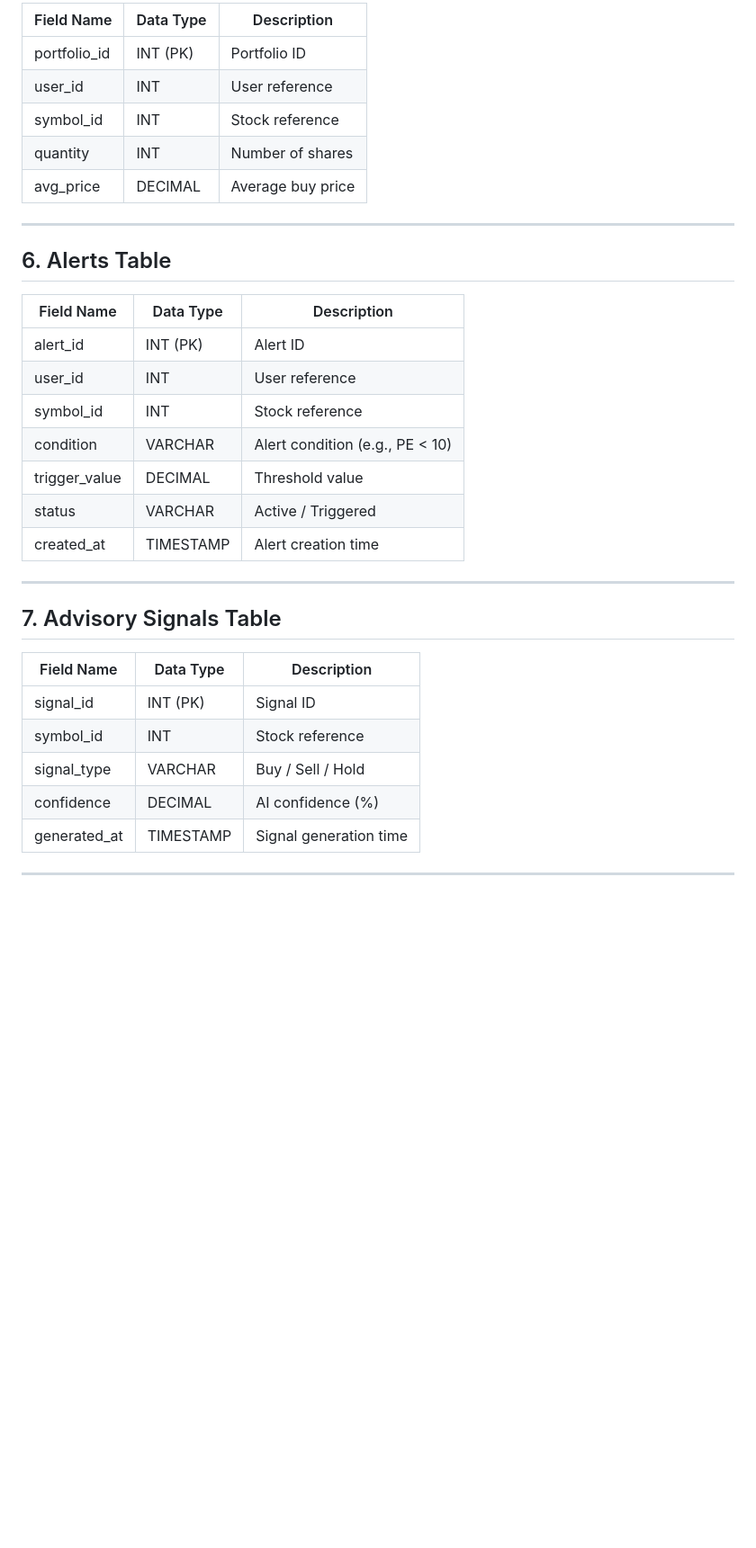
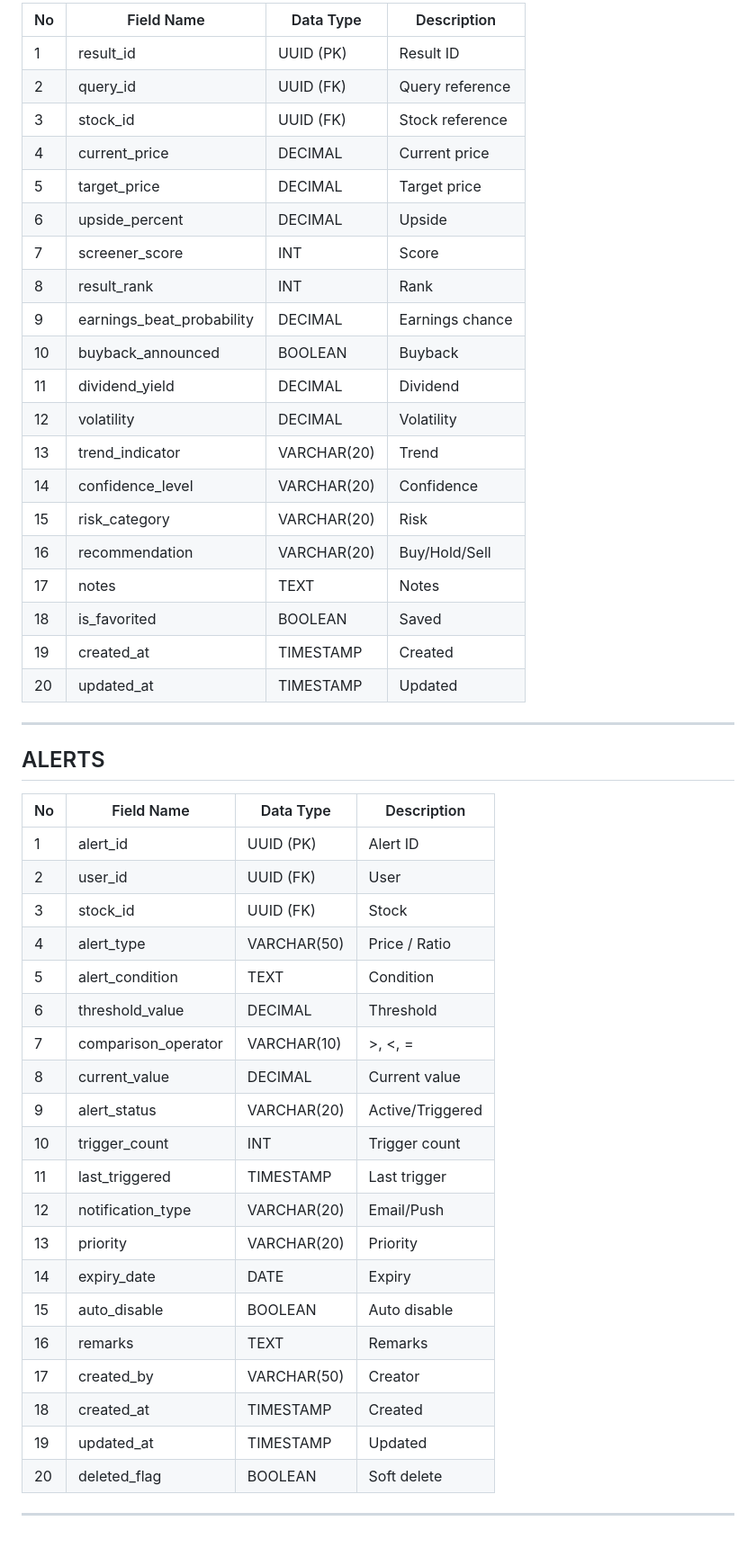
Before and after one commit to springboardmentor054-coder/AI-Powered-Mobile-Stock-Screener-and-Advisory-Platform, a Markdown page: field_catalog.md, the part around one of its changes. Shown at 90% size. GitHub-like rendering; blank space fills up the shorter version.

```diff
--- a/field_catalog.md
+++ b/field_catalog.md
@@ -62,36 +115,52 @@ AI-Powered Mobile Stock Screener & Advisory Platform
 
-| Field Name    | Data Type | Description |
-|--------------|----------|-------------|
-| portfolio_id | INT (PK) | Portfolio ID |
-| user_id      | INT      | User reference |
-| symbol_id    | INT      | Stock reference |
-| quantity     | INT      | Number of shares |
-| avg_price    | DECIMAL  | Average buy price |
+| No | Field Name | Data Type | Description |
+|----|-----------|----------|-------------|
+| 1 | result_id | UUID (PK) | Result ID |
+| 2 | query_id | UUID (FK) | Query reference |
+| 3 | stock_id | UUID (FK) | Stock reference |
+| 4 | current_price | DECIMAL | Current price |
+| 5 | target_price | DECIMAL | Target price |
+| 6 | upside_percent | DECIMAL | Upside |
+| 7 | screener_score | INT | Score |
+| 8 | result_rank | INT | Rank |
+| 9 | earnings_beat_probability | DECIMAL | Earnings chance |
+|10 | buyback_announced | BOOLEAN | Buyback |
+|11 | dividend_yield | DECIMAL | Dividend |
+|12 | volatility | DECIMAL | Volatility |
+|13 | trend_indicator | VARCHAR(20) | Trend |
+|14 | confidence_level | VARCHAR(20) | Confidence |
+|15 | risk_category | VARCHAR(20) | Risk |
+|16 | recommendation | VARCHAR(20) | Buy/Hold/Sell |
+|17 | notes | TEXT | Notes |
+|18 | is_favorited | BOOLEAN | Saved |
+|19 | created_at | TIMESTAMP | Created |
+|20 | updated_at | TIMESTAMP | Updated |
 
 ---
 
-## 6. Alerts Table
+##  ALERTS
 
-| Field Name     | Data Type | Description |
-|---------------|----------|-------------|
-| alert_id      | INT (PK) | Alert ID |
-| user_id       | INT      | User reference |
-| symbol_id     | INT      | Stock reference |
-| condition     | VARCHAR  | Alert condition (e.g., PE < 10) |
-| trigger_value | DECIMAL  | Threshold value |
-| status        | VARCHAR  | Active / Triggered |
-| created_at    | TIMESTAMP| Alert creation time |
+| No | Field Name | Data Type | Description |
+|----|-----------|----------|-------------|
+| 1 | alert_id | UUID (PK) | Alert ID |
+| 2 | user_id | UUID (FK) | User |
+| 3 | stock_id | UUID (FK) | Stock |
+| 4 | alert_type | VARCHAR(50) | Price / Ratio |
+| 5 | alert_condition | TEXT | Condition |
+| 6 | threshold_value | DECIMAL | Threshold |
+| 7 | comparison_operator | VARCHAR(10) | >, <, = |
+| 8 | current_value | DECIMAL | Current value |
+| 9 | alert_status | VARCHAR(20) | Active/Triggered |
+|10 | trigger_count | INT | Trigger count |
+|11 | last_triggered | TIMESTAMP | Last trigger |
+|12 | notification_type | VARCHAR(20) | Email/Push |
+|13 | priority | VARCHAR(20) | Priority |
+|14 | expiry_date | DATE | Expiry |
+|15 | auto_disable | BOOLEAN | Auto disable |
+|16 | remarks | TEXT | Remarks |
+|17 | created_by | VARCHAR(50) | Creator |
+|18 | created_at | TIMESTAMP | Created |
+|19 | updated_at | TIMESTAMP | Updated |
+|20 | deleted_flag | BOOLEAN | Soft delete |
 
 ---
-
-## 7. Advisory Signals Table
-
-| Field Name    | Data Type | Description |
-|--------------|----------|-------------|
-| signal_id    | INT (PK) | Signal ID |
-| symbol_id    | INT      | Stock reference |
-| signal_type  | VARCHAR  | Buy / Sell / Hold |
-| confidence   | DECIMAL  | AI confidence (%) |
-| generated_at | TIMESTAMP| Signal generation time |
-
----
```
Also changed, not shown: other parts of field_catalog.md (+95 -42 lines).
